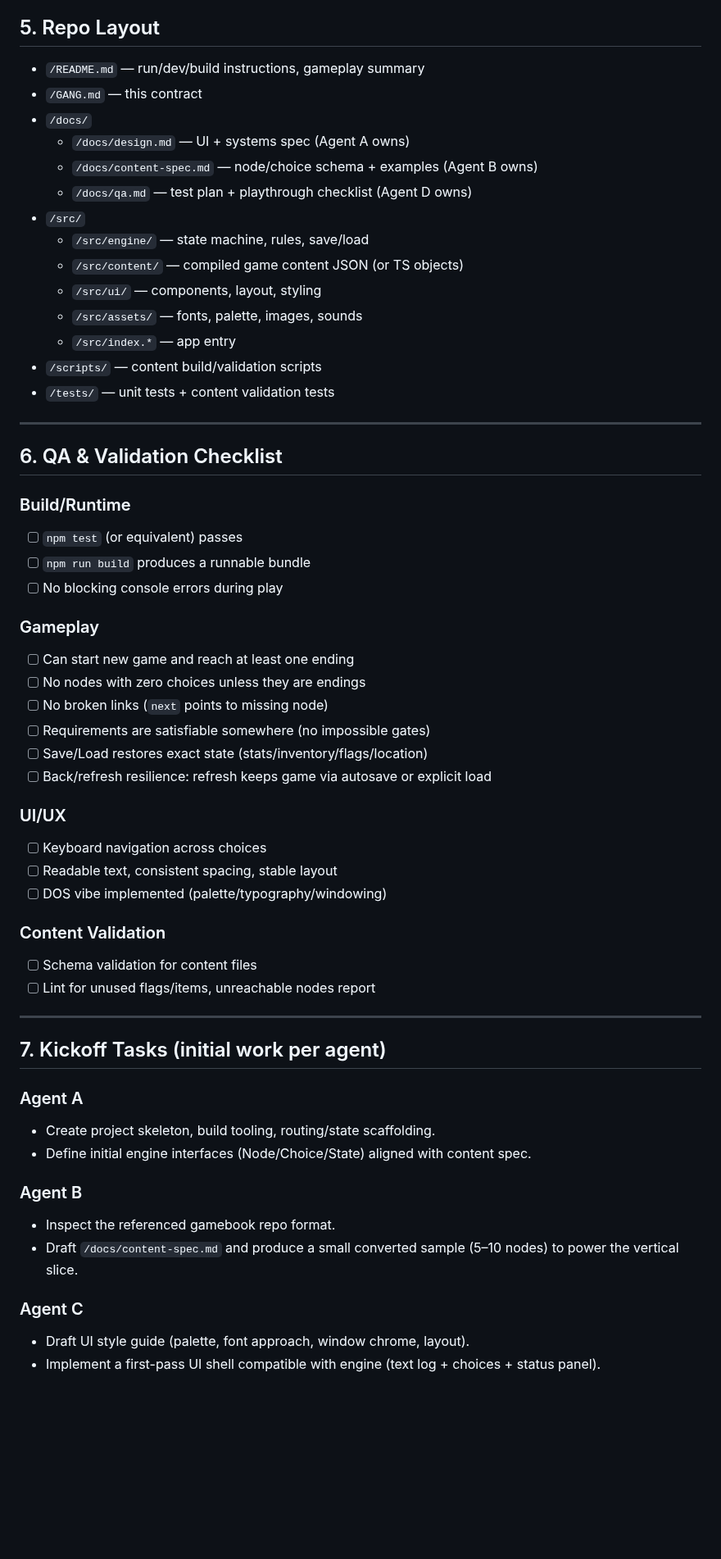
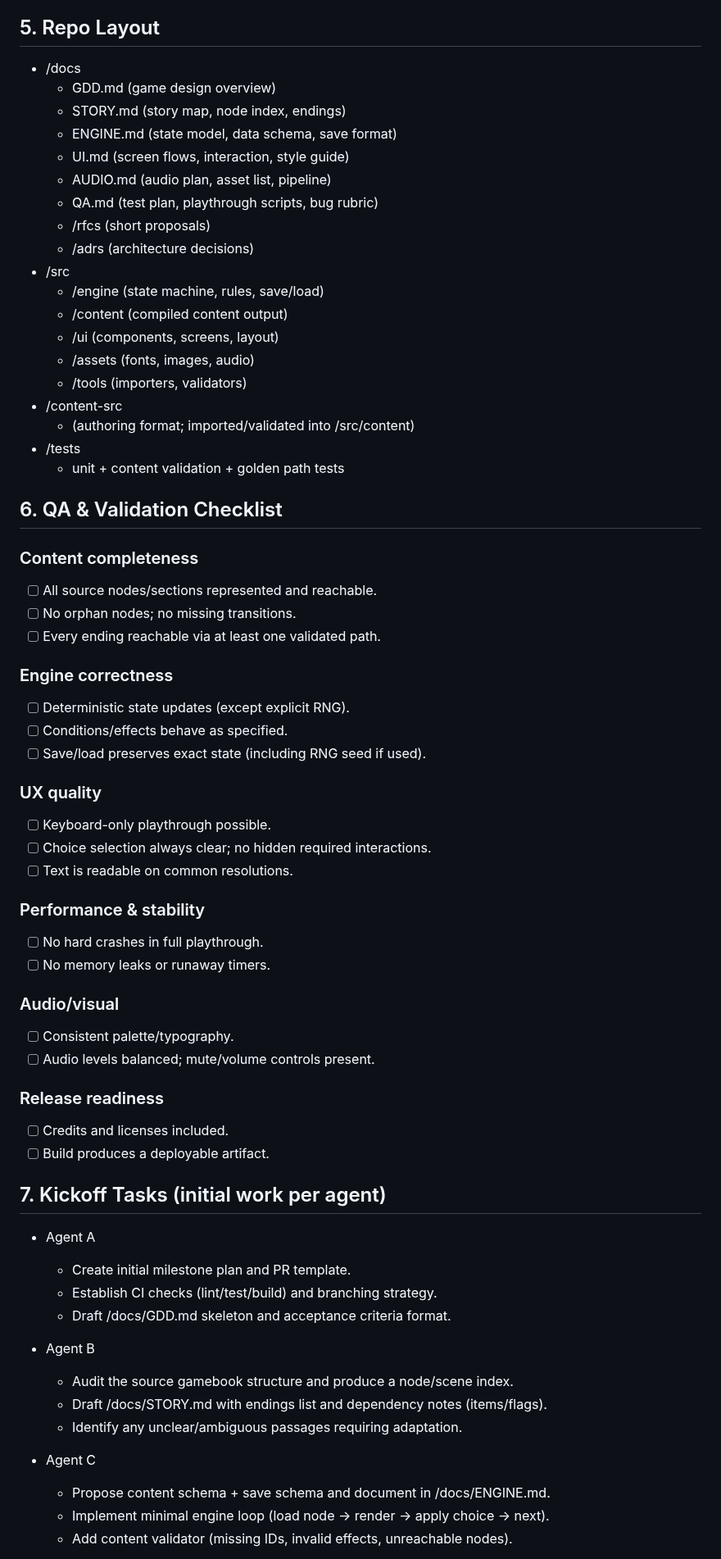
Before and after one commit to adrianleb/gamebook-web, a Markdown page: GANG.md, the part around one of its changes. Shown at 82% size. GitHub-like rendering; blank space fills up the shorter version.

```diff
--- a/GANG.md
+++ b/GANG.md
@@ -115,60 +111,69 @@ Non-goals (unless explicitly approved): multiplayer, 3D, procedural generation,
 
 ## 5. Repo Layout
 
-- `/README.md` — run/dev/build instructions, gameplay summary
-- `/GANG.md` — this contract
-- `/docs/`
-  - `/docs/design.md` — UI + systems spec (Agent A owns)
-  - `/docs/content-spec.md` — node/choice schema + examples (Agent B owns)
-  - `/docs/qa.md` — test plan + playthrough checklist (Agent D owns)
-- `/src/`
-  - `/src/engine/` — state machine, rules, save/load
-  - `/src/content/` — compiled game content JSON (or TS objects)
-  - `/src/ui/` — components, layout, styling
-  - `/src/assets/` — fonts, palette, images, sounds
-  - `/src/index.*` — app entry
-- `/scripts/` — content build/validation scripts
-- `/tests/` — unit tests + content validation tests
-
----
+- /docs
+  - GDD.md (game design overview)
+  - STORY.md (story map, node index, endings)
+  - ENGINE.md (state model, data schema, save format)
+  - UI.md (screen flows, interaction, style guide)
+  - AUDIO.md (audio plan, asset list, pipeline)
+  - QA.md (test plan, playthrough scripts, bug rubric)
+  - /rfcs (short proposals)
+  - /adrs (architecture decisions)
+- /src
+  - /engine (state machine, rules, save/load)
+  - /content (compiled content output)
+  - /ui (components, screens, layout)
+  - /assets (fonts, images, audio)
+  - /tools (importers, validators)
+- /content-src
+  - (authoring format; imported/validated into /src/content)
+- /tests
+  - unit + content validation + golden path tests
 
 ## 6. QA & Validation Checklist
 
-### Build/Runtime
-- [ ] `npm test` (or equivalent) passes
-- [ ] `npm run build` produces a runnable bundle
-- [ ] No blocking console errors during play
+### Content completeness
+- [ ] All source nodes/sections represented and reachable.
+- [ ] No orphan nodes; no missing transitions.
+- [ ] Every ending reachable via at least one validated path.
 
-### Gameplay
-- [ ] Can start new game and reach at least one ending
-- [ ] No nodes with zero choices unless they are endings
-- [ ] No broken links (`next` points to missing node)
-- [ ] Requirements are satisfiable somewhere (no impossible gates)
-- [ ] Save/Load restores exact state (stats/inventory/flags/location)
-- [ ] Back/refresh resilience: refresh keeps game via autosave or explicit load
+### Engine correctness
+- [ ] Deterministic state updates (except explicit RNG).
+- [ ] Conditions/effects behave as specified.
+- [ ] Save/load preserves exact state (including RNG seed if used).
 
-### UI/UX
-- [ ] Keyboard navigation across choices
-- [ ] Readable text, consistent spacing, stable layout
-- [ ] DOS vibe implemented (palette/typography/windowing)
+### UX quality
+- [ ] Keyboard-only playthrough possible.
+- [ ] Choice selection always clear; no hidden required interactions.
+- [ ] Text is readable on common resolutions.
 
-### Content Validation
-- [ ] Schema validation for content files
-- [ ] Lint for unused flags/items, unreachable nodes report
+### Performance & stability
+- [ ] No hard crashes in full playthrough.
+- [ ] No memory leaks or runaway timers.
 
----
+### Audio/visual
+- [ ] Consistent palette/typography.
+- [ ] Audio levels balanced; mute/volume controls present.
+
+### Release readiness
+- [ ] Credits and licenses included.
+- [ ] Build produces a deployable artifact.
 
 ## 7. Kickoff Tasks (initial work per agent)
 
-### Agent A
-- Create project skeleton, build tooling, routing/state scaffolding.
-- Define initial engine interfaces (Node/Choice/State) aligned with content spec.
+- Agent A
+  - Create initial milestone plan and PR template.
+  - Establish CI checks (lint/test/build) and branching strategy.
+  - Draft /docs/GDD.md skeleton and acceptance criteria format.
 
-### Agent B
-- Inspect the referenced gamebook repo format.
-- Draft `/docs/content-spec.md` and produce a small converted sample (5–10 nodes) to power the vertical slice.
+- Agent B
+  - Audit the source gamebook structure and produce a node/scene index.
+  - Draft /docs/STORY.md with endings list and dependency notes (items/flags).
+  - Identify any unclear/ambiguous passages requiring adaptation.
 
-### Agent C
-- Draft UI style guide (palette, font approach, window chrome, layout).
-- Implement a first-pass UI shell compatible with engine (text log + choices + status panel).
+- Agent C
+  - Propose content schema + save schema and document in /docs/ENGINE.md.
+  - Implement minimal engine loop (load node → render → apply choice → next).
+  - Add content validator (missing IDs, invalid effects, unreachable nodes).
 
```
Also changed, not shown: other parts of GANG.md (+106 -103 lines).
